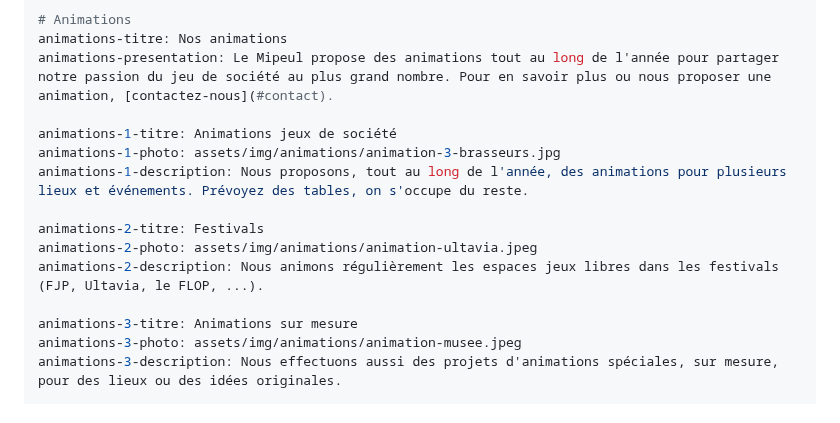
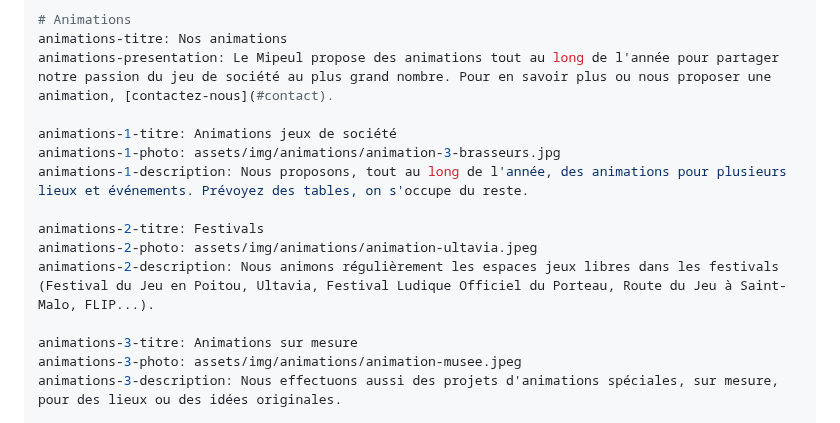
Before and after one commit to Mipeul/mipeul.github.io, a Markdown page: index.md, the part around the change. GitHub-like rendering.

Commit message:
Update festival description

```diff
--- a/index.md
+++ b/index.md
@@ -42,7 +42,7 @@ animations-1-description: Nous proposons, tout au long de l'année, des animatio
 
 animations-2-titre: Festivals
 animations-2-photo: assets/img/animations/animation-ultavia.jpeg
-animations-2-description: Nous animons régulièrement les espaces jeux libres dans les festivals (FJP, Ultavia, le FLOP, ...).
+animations-2-description: Nous animons régulièrement les espaces jeux libres dans les festivals (Festival du Jeu en Poitou, Ultavia, Festival Ludique Officiel du Porteau, Route du Jeu à Saint-Malo, FLIP...).
 
 animations-3-titre: Animations sur mesure
 animations-3-photo: assets/img/animations/animation-musee.jpeg
```
